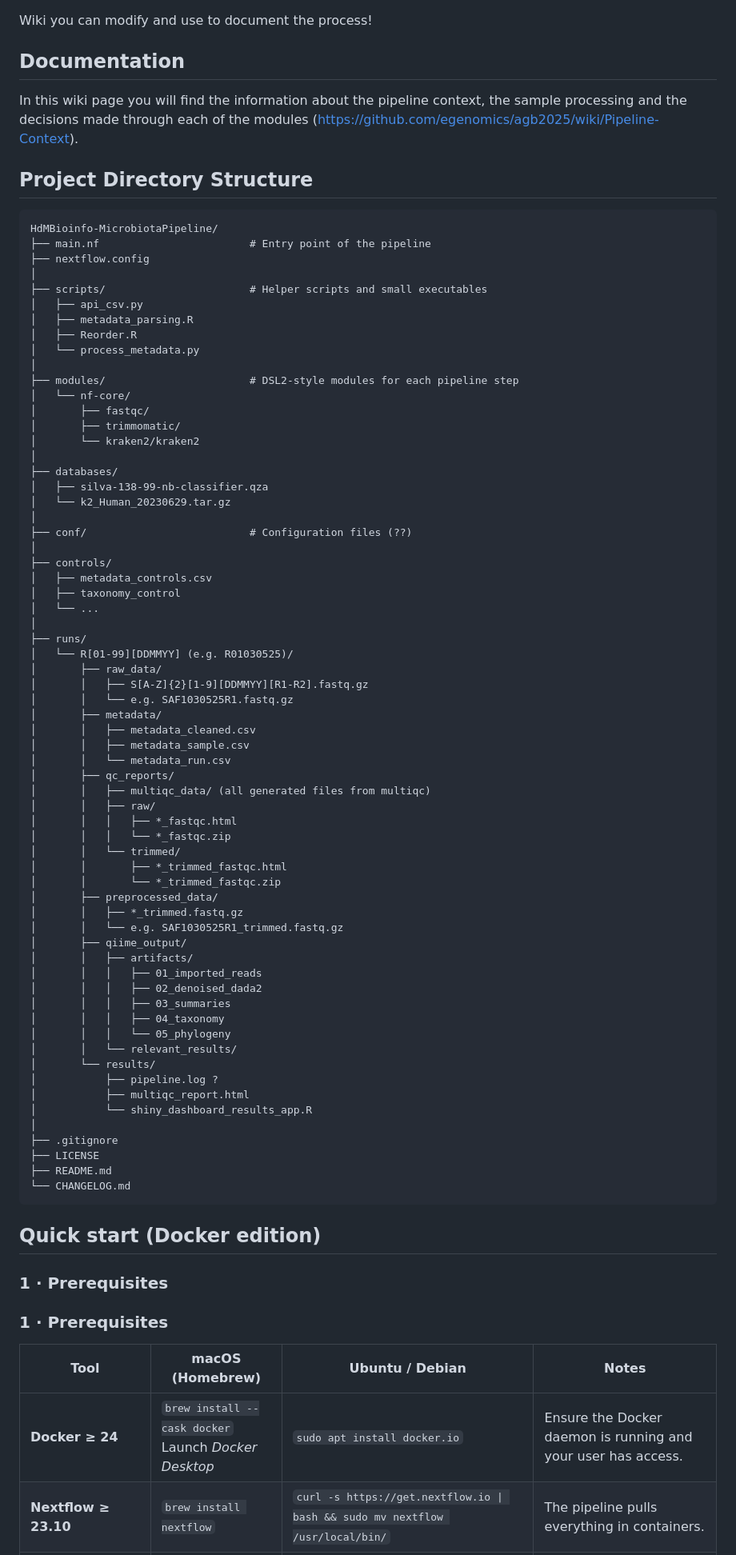
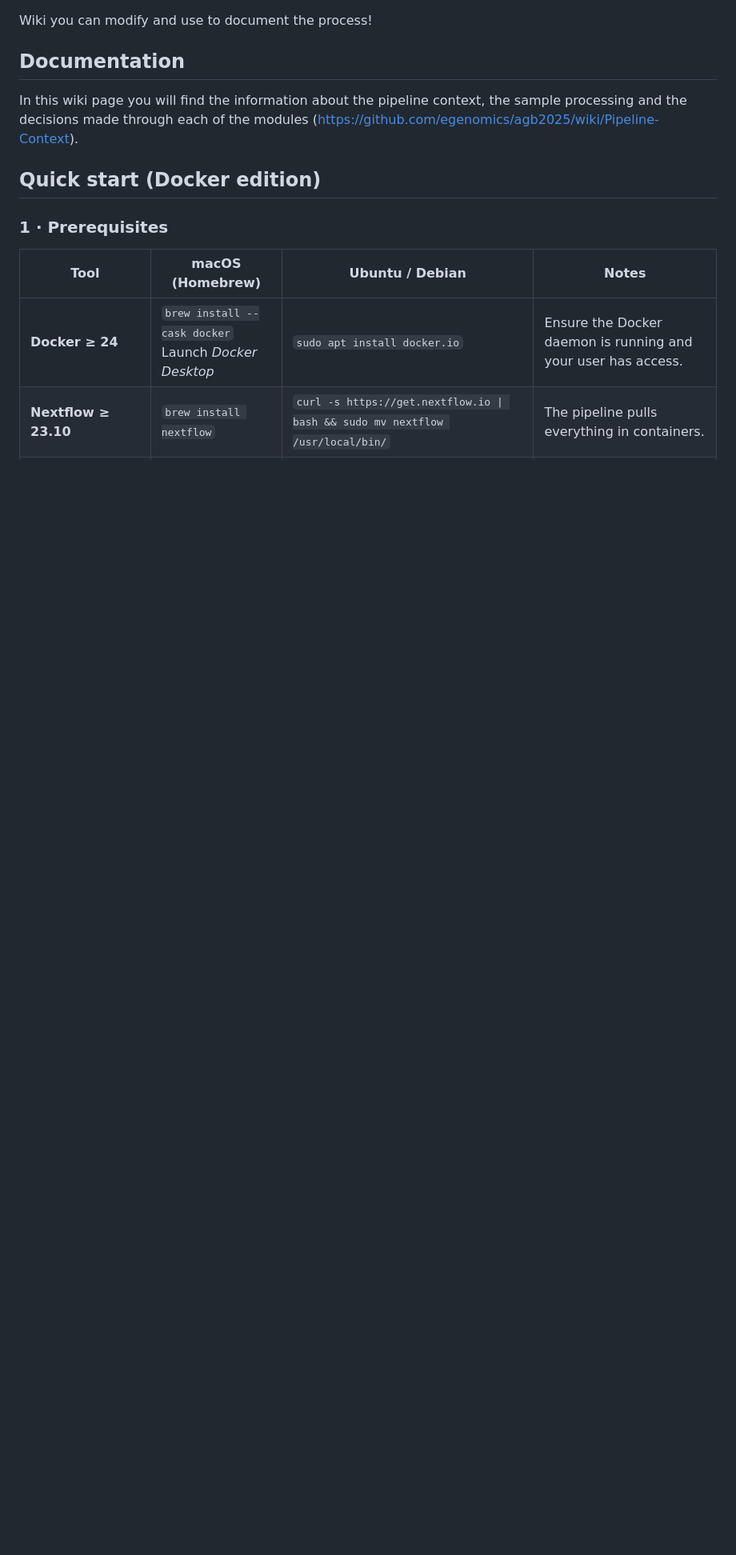
Before and after one commit to egenomics/agb2025, a Markdown page: README.md, the part around the change. Shown: that part at 80% size. GitHub-like rendering; blank space fills up the shorter version.

````diff
--- a/README.md
+++ b/README.md
@@ -10,78 +10,8 @@ Wiki you can modify and use to document the process!
 
 In this wiki page you will find the information about the pipeline context, the sample processing and the decisions made through each of the modules (https://github.com/egenomics/agb2025/wiki/Pipeline-Context).
 
-## Project Directory Structure
-
-```text
-HdMBioinfo-MicrobiotaPipeline/
-├── main.nf                        # Entry point of the pipeline
-├── nextflow.config
-│
-├── scripts/                       # Helper scripts and small executables
-│   ├── api_csv.py
-│   ├── metadata_parsing.R
-│   ├── Reorder.R
-│   └── process_metadata.py
-│
-├── modules/                       # DSL2-style modules for each pipeline step
-│   └── nf-core/
-│       ├── fastqc/
-│       ├── trimmomatic/
-│       └── kraken2/kraken2
-│
-├── databases/
-│   ├── silva-138-99-nb-classifier.qza
-│   └── k2_Human_20230629.tar.gz
-│
-├── conf/                          # Configuration files (??)
-│
-├── controls/
-│   ├── metadata_controls.csv
-│   ├── taxonomy_control
-│   └── ...
-│
-├── runs/
-│   └── R[01-99][DDMMYY] (e.g. R01030525)/
-│       ├── raw_data/
-│       │   ├── S[A-Z]{2}[1-9][DDMMYY][R1-R2].fastq.gz
-│       │   └── e.g. SAF1030525R1.fastq.gz
-│       ├── metadata/
-│       │   ├── metadata_cleaned.csv
-│       │   ├── metadata_sample.csv
-│       │   └── metadata_run.csv
-│       ├── qc_reports/
-│       │   ├── multiqc_data/ (all generated files from multiqc)
-│       │   ├── raw/
-│       │   │   ├── *_fastqc.html
-│       │   │   └── *_fastqc.zip
-│       │   └── trimmed/
-│       │       ├── *_trimmed_fastqc.html
-│       │       └── *_trimmed_fastqc.zip
-│       ├── preprocessed_data/
-│       │   ├── *_trimmed.fastq.gz
-│       │   └── e.g. SAF1030525R1_trimmed.fastq.gz
-│       ├── qiime_output/
-│       │   ├── artifacts/
-│       │   │   ├── 01_imported_reads
-│       │   │   ├── 02_denoised_dada2
-│       │   │   ├── 03_summaries
-│       │   │   ├── 04_taxonomy
-│       │   │   └── 05_phylogeny
-│       │   └── relevant_results/
-│       └── results/
-│           ├── pipeline.log ?
-│           ├── multiqc_report.html
-│           └── shiny_dashboard_results_app.R
-│
-├── .gitignore
-├── LICENSE
-├── README.md
-└── CHANGELOG.md
-```
 
 ## Quick start (Docker edition)
-
-### 1 · Prerequisites
 
 ### 1 · Prerequisites
 
````
